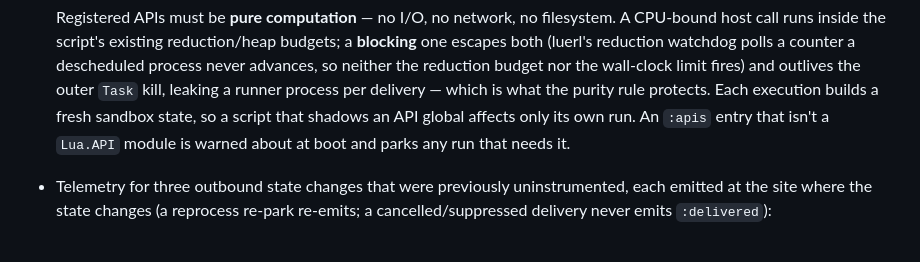
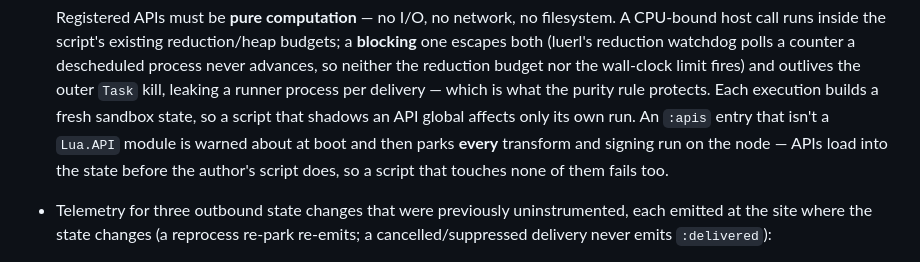
Before and after one commit to emadshaaban92/ash_integration, a Markdown page: CHANGELOG.md, the part around the change. Rendered like a GitHub page.

Commit message:
Correct the CHANGELOG blast radius for a bad :apis entry
A module that isn't a `Lua.API` doesn't park only the runs that call it — the
APIs load into the state before the author's script runs, so `new_state/0`
raises and every transform and signing run on the node parks, including a
script that touches none of them. The boot warning and the test already say
this correctly; only the changelog line was understated.

Co-Authored-By: Claude Opus 5 <noreply@anthropic.com>

```diff
--- a/CHANGELOG.md
+++ b/CHANGELOG.md
@@ -217,7 +217,9 @@ and this project adheres to [Semantic Versioning](https://semver.org/spec/v2.0.0
   kill, leaking a runner process per delivery — which is what the purity rule
   protects. Each execution builds a fresh sandbox state, so a script that shadows
   an API global affects only its own run. An `:apis` entry that isn't a `Lua.API`
-  module is warned about at boot and parks any run that needs it.
+  module is warned about at boot and then parks **every** transform and signing
+  run on the node — APIs load into the state before the author's script does, so
+  a script that touches none of them fails too.
 - Telemetry for three outbound state changes that were previously uninstrumented,
   each emitted at the site where the state changes (a reprocess re-park re-emits;
   a cancelled/suppressed delivery never emits `:delivered`):
```
